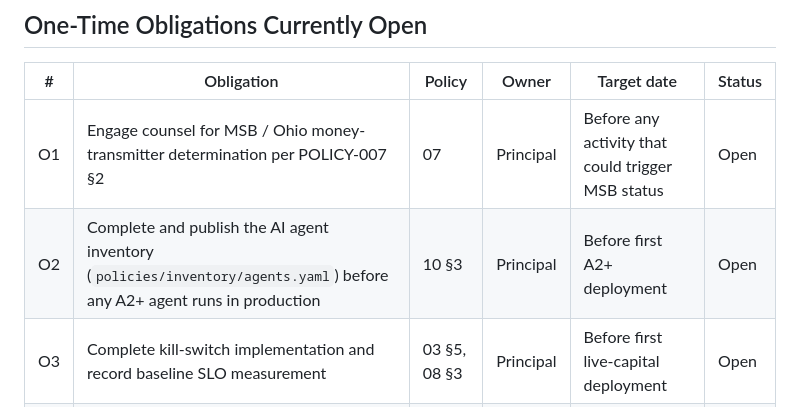
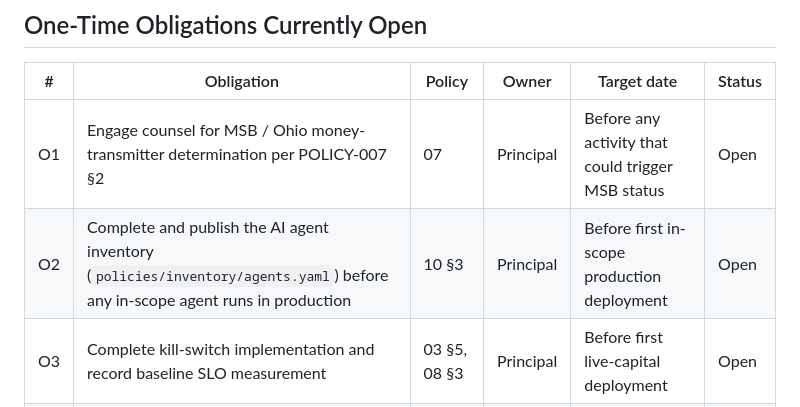
Before and after one commit to De-ASI-INTERFACE/De-ASI-INTERFACE, a Markdown page: policies/COMPLIANCE_CALENDAR.md, the part around the change. Rendered like a GitHub page.

Commit message:
Update policies/COMPLIANCE_CALENDAR.md
Co-authored-by: greptile-apps[bot] <165735046+greptile-apps[bot]@users.noreply.github.com>
Signed-off-by: Richard Patterson <239529583+De-ASI-INTERFACE@users.noreply.github.com>

```diff
--- a/policies/COMPLIANCE_CALENDAR.md
+++ b/policies/COMPLIANCE_CALENDAR.md
@@ -22,7 +22,7 @@ The next full review of this calendar is September 10, 2027.
 | # | Obligation | Policy | Owner | Target date | Status |
 |---|---|---|---|---|---|
 | O1 | Engage counsel for MSB / Ohio money-transmitter determination per POLICY-007 §2 | 07 | Principal | Before any activity that could trigger MSB status | Open |
-| O2 | Complete and publish the AI agent inventory (`policies/inventory/agents.yaml`) before any A2+ agent runs in production | 10 §3 | Principal | Before first A2+ deployment | Open |
+| O2 | Complete and publish the AI agent inventory (`policies/inventory/agents.yaml`) before any in-scope agent runs in production | 10 §3 | Principal | Before first in-scope production deployment | Open |
 | O3 | Complete kill-switch implementation and record baseline SLO measurement | 03 §5, 08 §3 | Principal | Before first live-capital deployment | Open |
 | O4 | Complete decision-audit-log implementation and verifier | 10 §8 | Principal | Before first live-capital deployment | Open |
 | O5 | Complete SBOM generation and publish for every tagged release | 11 §5 | Principal | Next release after CI hardening lands | Open |
```
